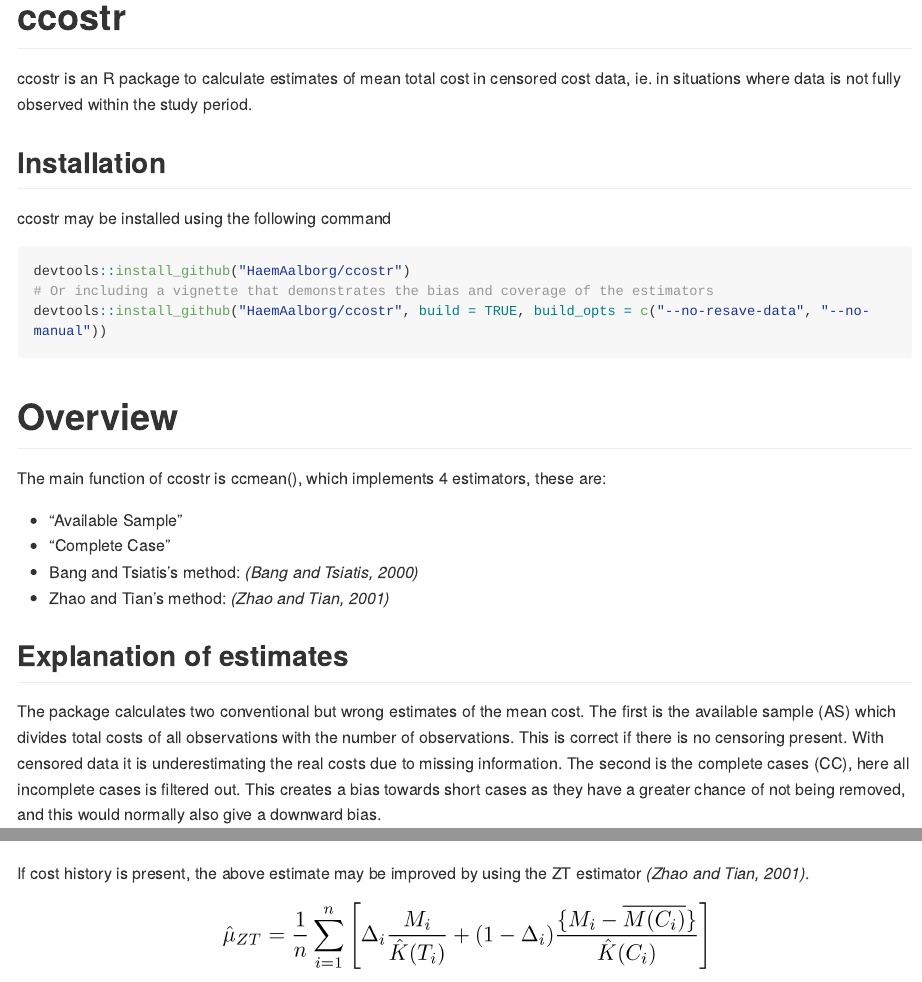
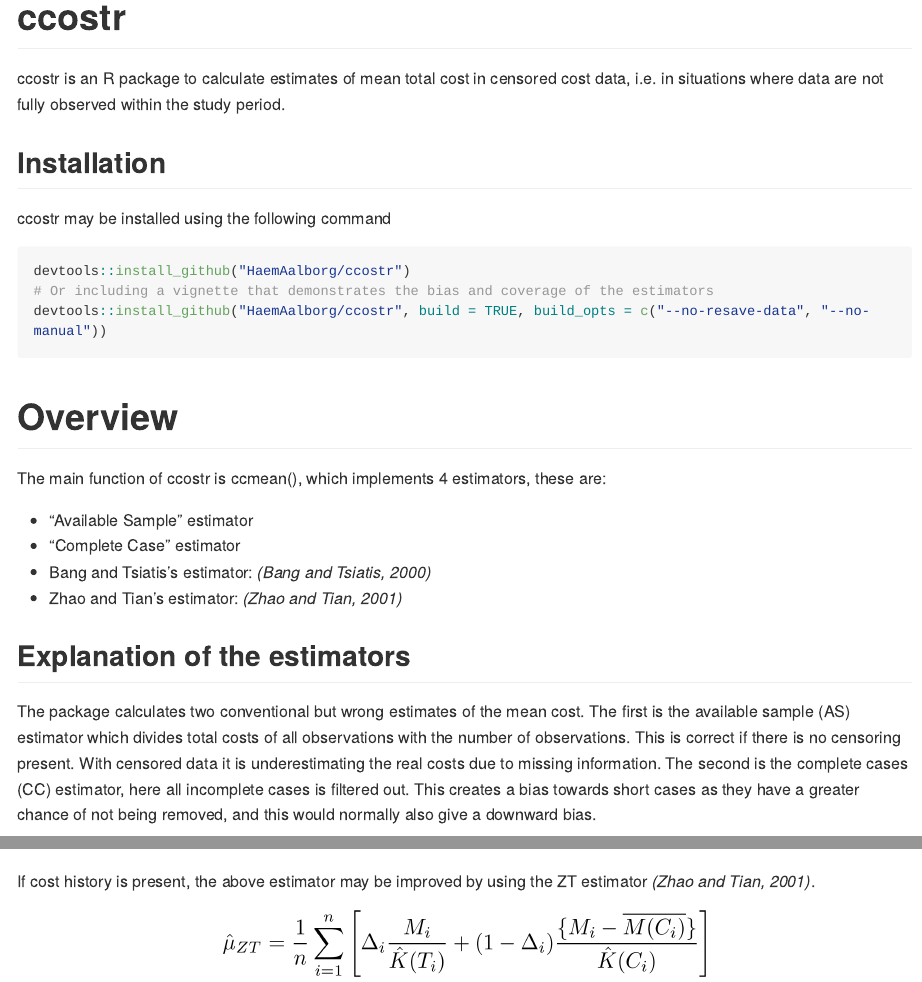
Before and after one commit to CLINDA-AAU/ccostr, an R Markdown document (README.Rmd): the page in a window 1100 px wide, from its top, and a second part further down, joined at a grey line. The pictures show the output file README.md that the author committed with the source, drawn offline in the style of GitHub; long lines of code are wrapped.

Commit message:
fixed readme to include martin's changes

````diff
--- a/README.Rmd
+++ b/README.Rmd
@@ -14,7 +14,7 @@ library(knitr)
 ```
 
 # ccostr
-ccostr is an R package to calculate estimates of mean total cost in censored cost data, ie. in situations where data is not fully observed within the study period.
+ccostr is an R package to calculate estimates of mean total cost in censored cost data, i.e. in situations where data are not fully observed within the study period.
 
 ## Installation
 ccostr may be installed using the following command
@@ -27,14 +27,14 @@ devtools::install_github("HaemAalborg/ccostr", build = TRUE, build_opts = c("--n
 # Overview
 The main function of ccostr is ccmean(), which implements 4 estimators, these are:
 
- - "Available Sample"
- - "Complete Case"
- - Bang and Tsiatis's method: *(Bang and Tsiatis, 2000)*
- - Zhao and Tian's method: *(Zhao and Tian, 2001)*
+ - "Available Sample" estimator
+ - "Complete Case" estimator
+ - Bang and Tsiatis's estimator: *(Bang and Tsiatis, 2000)*
+ - Zhao and Tian's estimator: *(Zhao and Tian, 2001)*
 
 
-## Explanation of estimates
-The package calculates two conventional but wrong estimates of the mean cost. The first is the available sample (AS) which divides total costs of all observations with the number of observations. This is correct if there is no censoring present. With censored data it is underestimating the real costs due to missing information. The second is the complete cases  (CC), here all incomplete cases is filtered out. This creates a bias towards short cases as they have a greater chance of not being removed, and this would normally also give a downward bias.
+## Explanation of the estimators
+The package calculates two conventional but wrong estimates of the mean cost. The first is the available sample (AS) estimator which divides total costs of all observations with the number of observations. This is correct if there is no censoring present. With censored data it is underestimating the real costs due to missing information. The second is the complete cases  (CC) estimator, here all incomplete cases is filtered out. This creates a bias towards short cases as they have a greater chance of not being removed, and this would normally also give a downward bias.
 
 <p align="center">
   <img src="img/f1.png" height="55"/>
@@ -46,7 +46,7 @@ The BT estimator *(Bang and Tsiatis, 2000)*, weights the cost for the complete c
 <img src="img/f2.png" height="60"/>
 </p>
 
-If cost history is present, the above estimate may be improved by using the ZT estimator *(Zhao and Tian, 2001)*.
+If cost history is present, the above estimator may be improved by using the ZT estimator *(Zhao and Tian, 2001)*.
 
 <p align="center">
 <img src="img/f3.png" height="65"/>
````
Also changed, not shown: README.md, README.Rmd (6 more changed lines).
